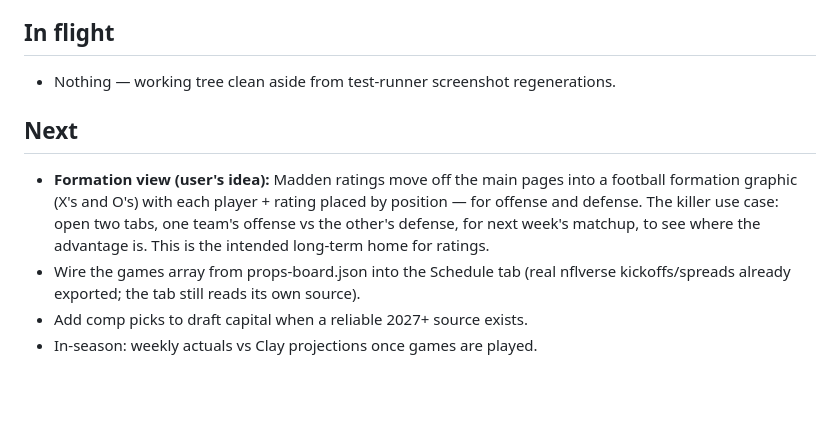
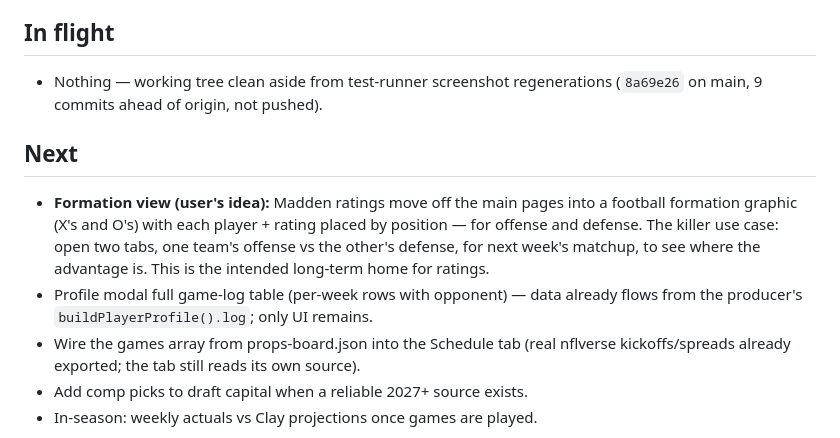
Before and after one commit to shyam4902/nfldashboard, a Markdown page: STATE.md, the part around the change. Drawn GitHub-style; blank space fills up the shorter version.

Commit message:
docs(state): 08-29 wrap — insights UI shipped, next = game-log table
🤖 Generated with Codebuff
Co-Authored-By: Codebuff <noreply@codebuff.com>

```diff
--- a/STATE.md
+++ b/STATE.md
@@ -58,13 +58,17 @@
 - Earlier: Teams → Moves newswire, home showcase, Week 1 schedule, defense rebuild, STATE.md.
 
 ## In flight
-- Nothing — working tree clean aside from test-runner screenshot regenerations.
+- Nothing — working tree clean aside from test-runner screenshot regenerations
+  (`8a69e26` on main, 9 commits ahead of origin, not pushed).
+
 ## Next
 - **Formation view (user's idea):** Madden ratings move off the main pages into a football
   formation graphic (X's and O's) with each player + rating placed by position — for offense
   and defense. The killer use case: open two tabs, one team's offense vs the other's defense,
   for next week's matchup, to see where the advantage is. This is the intended long-term home
   for ratings.
+- Profile modal full game-log table (per-week rows with opponent) — data already
+  flows from the producer's `buildPlayerProfile().log`; only UI remains.
 - Wire the games array from props-board.json into the Schedule tab (real nflverse
   kickoffs/spreads already exported; the tab still reads its own source).
 - Add comp picks to draft capital when a reliable 2027+ source exists.
```
